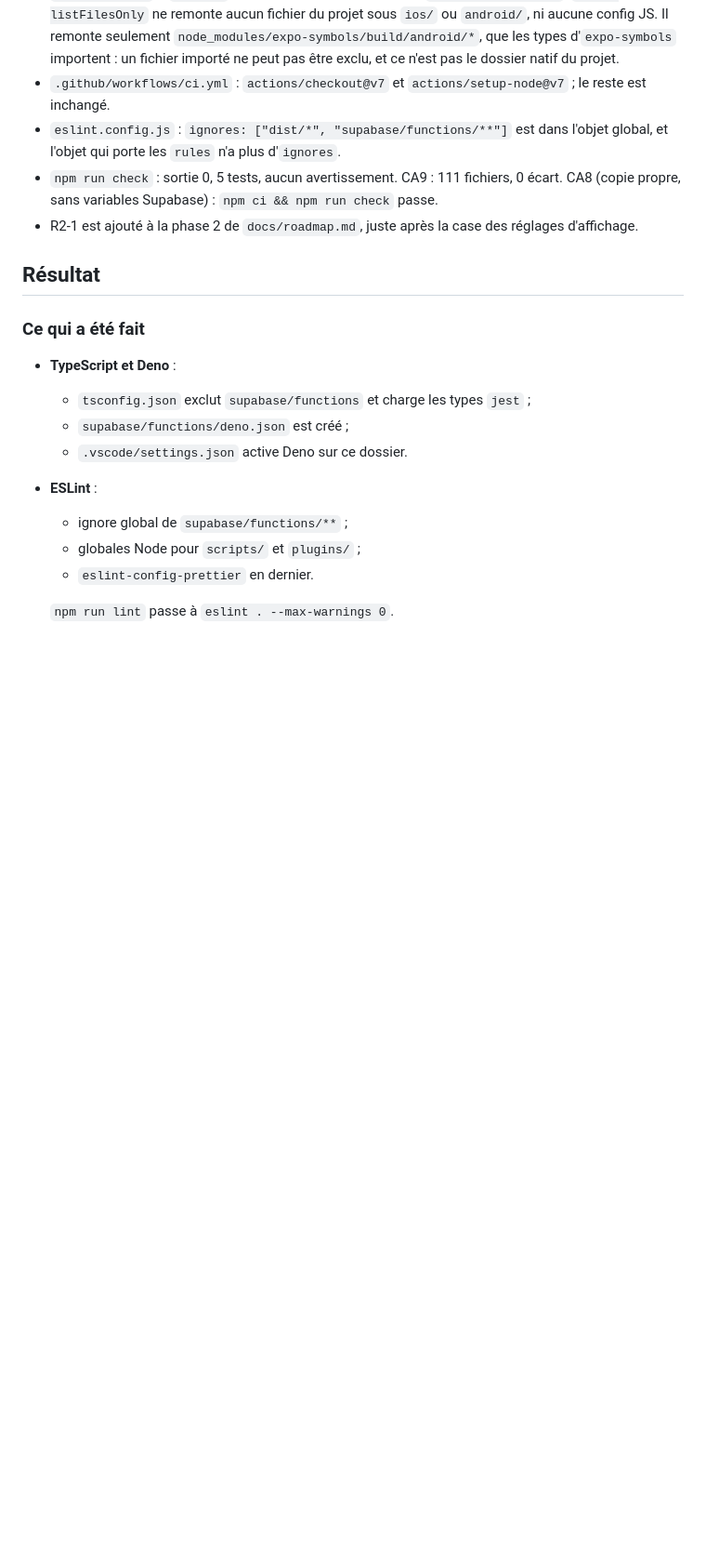
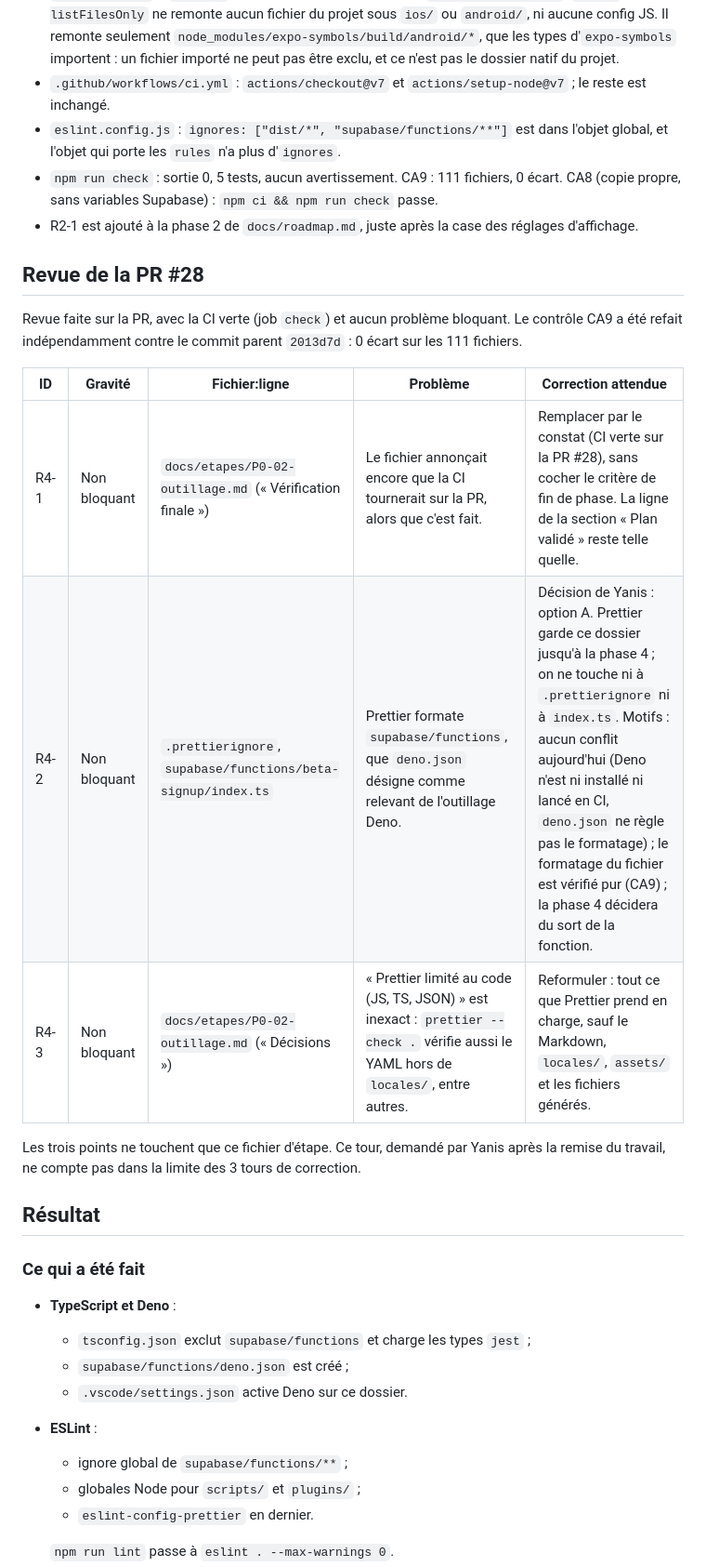
Before and after one commit to ConcombreDeMer/Dun, a Markdown page: docs/etapes/P0-02-outillage.md, the part around one of its changes. Shown at 93% size. Drawn GitHub-style; blank space fills up the shorter version.

Commit message:
docs(P0-02): record PR #28 review (CI green, prettier scope, deno formatting)
Co-Authored-By: Claude Opus 5.5 <noreply@anthropic.com>

```diff
--- a/docs/etapes/P0-02-outillage.md
+++ b/docs/etapes/P0-02-outillage.md
@@ -189,6 +189,18 @@ Vérifié et correct après correction :
 - `npm run check` : sortie 0, 5 tests, aucun avertissement. CA9 : 111 fichiers, 0 écart. CA8 (copie propre, sans variables Supabase) : `npm ci && npm run check` passe.
 - R2-1 est ajouté à la phase 2 de `docs/roadmap.md`, juste après la case des réglages d'affichage.
 
+## Revue de la PR #28
+
+Revue faite sur la PR, avec la CI verte (job `check`) et aucun problème bloquant. Le contrôle CA9 a été refait indépendamment contre le commit parent `2013d7d` : 0 écart sur les 111 fichiers.
+
+| ID | Gravité | Fichier:ligne | Problème | Correction attendue |
+|---|---|---|---|---|
+| R4-1 | Non bloquant | `docs/etapes/P0-02-outillage.md` (« Vérification finale ») | Le fichier annonçait encore que la CI tournerait sur la PR, alors que c'est fait. | Remplacer par le constat (CI verte sur la PR #28), sans cocher le critère de fin de phase. La ligne de la section « Plan validé » reste telle quelle. |
+| R4-2 | Non bloquant | `.prettierignore`, `supabase/functions/beta-signup/index.ts` | Prettier formate `supabase/functions`, que `deno.json` désigne comme relevant de l'outillage Deno. | Décision de Yanis : option A. Prettier garde ce dossier jusqu'à la phase 4 ; on ne touche ni à `.prettierignore` ni à `index.ts`. Motifs : aucun conflit aujourd'hui (Deno n'est ni installé ni lancé en CI, `deno.json` ne règle pas le formatage) ; le formatage du fichier est vérifié pur (CA9) ; la phase 4 décidera du sort de la fonction. |
+| R4-3 | Non bloquant | `docs/etapes/P0-02-outillage.md` (« Décisions ») | « Prettier limité au code (JS, TS, JSON) » est inexact : `prettier --check .` vérifie aussi le YAML hors de `locales/`, entre autres. | Reformuler : tout ce que Prettier prend en charge, sauf le Markdown, `locales/`, `assets/` et les fichiers générés. |
+
+Les trois points ne touchent que ce fichier d'étape. Ce tour, demandé par Yanis après la remise du travail, ne compte pas dans la limite des 3 tours de correction.
+
 ## Résultat
 
 ### Ce qui a été fait
```
Also changed, not shown: other parts of docs/etapes/P0-02-outillage.md (+8 -3 lines).
